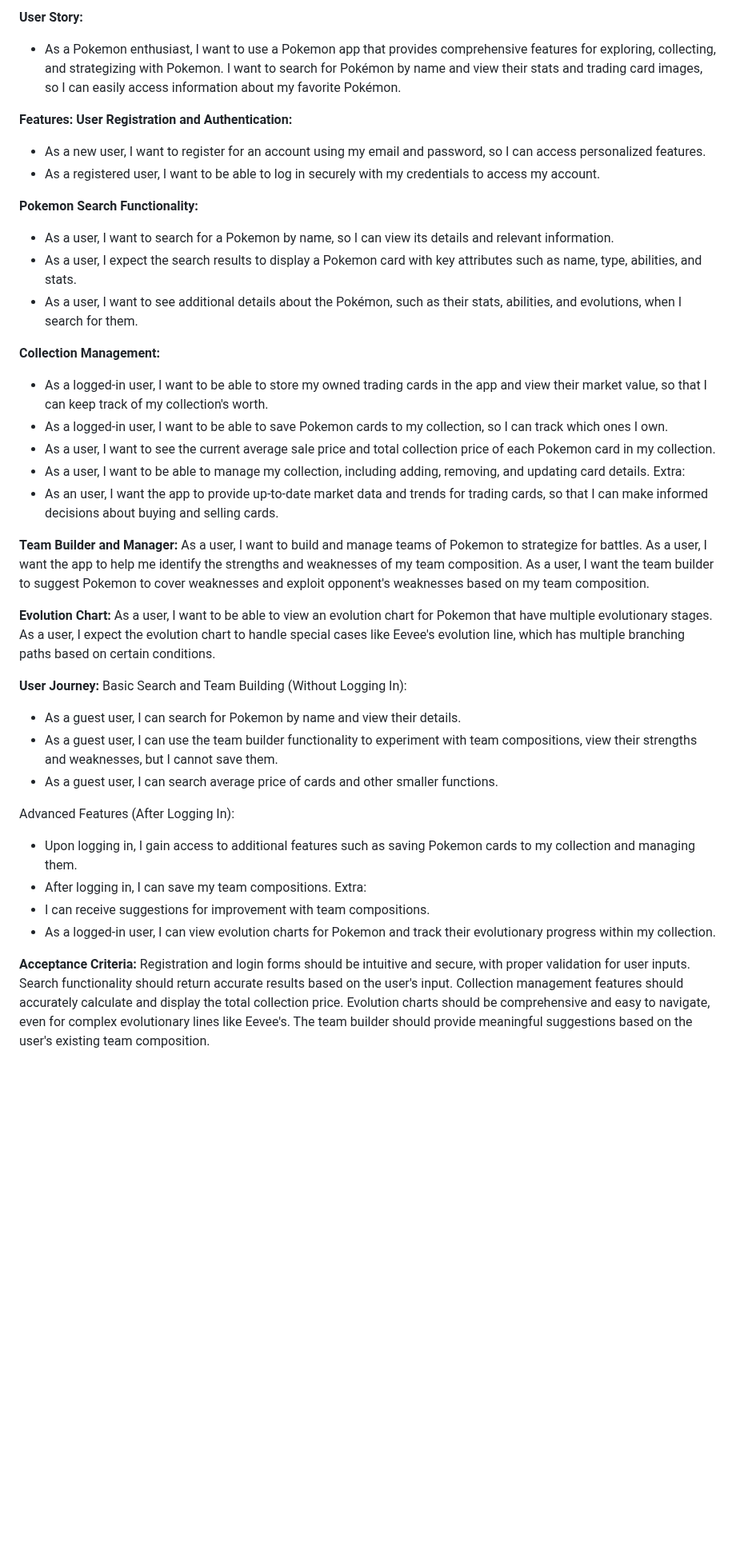
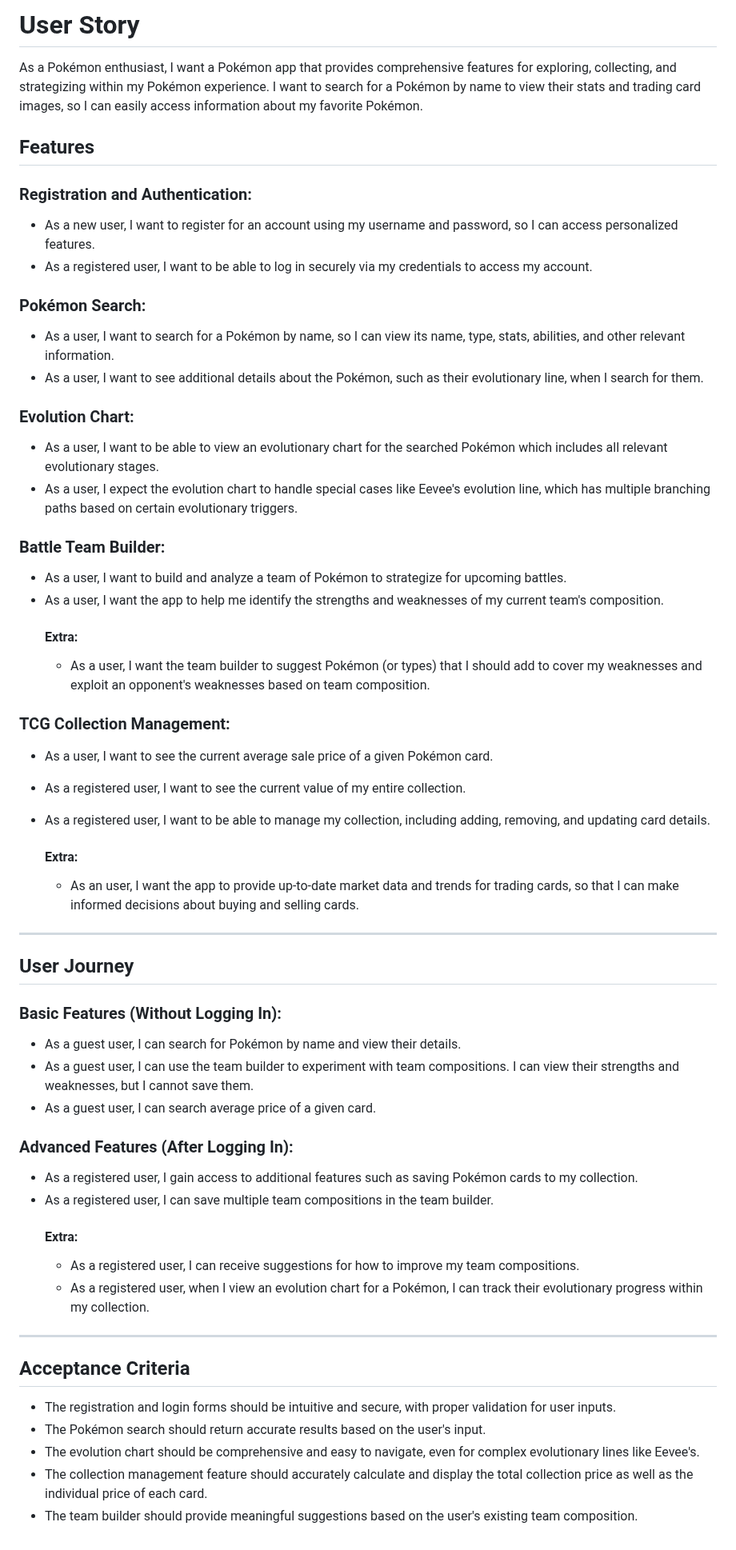
Before and after one commit to llYakll/proyectodos, a Markdown page: docs/userStories.md, the part around the change. Shown at 80% size. GitHub-like rendering; blank space fills up the shorter version.

Commit message:
cleaned up user story

```diff
--- a/docs/userStories.md
+++ b/docs/userStories.md
@@ -1,49 +1,52 @@
-**User Story:**
-- As a Pokemon enthusiast, I want to use a Pokemon app that provides comprehensive features for exploring, collecting, and strategizing with Pokemon. I want to search for Pokémon by name and view their stats and trading card images, so I can easily access information about my favorite Pokémon.
+# User Story
+As a Pokémon enthusiast, I want a Pokémon app that provides comprehensive features for exploring, collecting, and strategizing within my Pokémon experience. I want to search for a Pokémon by name to view their stats and trading card images, so I can easily access information about my favorite Pokémon.
 
-**Features:**
-**User Registration and Authentication:**
-- As a new user, I want to register for an account using my email and password, so I can access personalized features.
-- As a registered user, I want to be able to log in securely with my credentials to access my account.
 
-**Pokemon Search Functionality:**
-- As a user, I want to search for a Pokemon by name, so I can view its details and relevant information.
-- As a user, I expect the search results to display a Pokemon card with key attributes such as name, type, abilities, and stats.
-- As a user, I want to see additional details about the Pokémon, such as their stats, abilities, and evolutions, when I search for them.
+## Features
+### Registration and Authentication:
+- As a new user, I want to register for an account using my username and password, so I can access personalized features.
+- As a registered user, I want to be able to log in securely via my credentials to access my account.
 
-**Collection Management:**
-- As a logged-in user, I want to be able to store my owned trading cards in the app and view their market value, so that I can keep track of my collection's worth.
-- As a logged-in user, I want to be able to save Pokemon cards to my collection, so I can track which ones I own.
-- As a user, I want to see the current average sale price and total collection price of each Pokemon card in my collection.
-- As a user, I want to be able to manage my collection, including adding, removing, and updating card details.
-Extra:
-- As an user, I want the app to provide up-to-date market data and trends for trading cards, so that I can make informed decisions about buying and selling cards.
+### Pokémon Search:
+- As a user, I want to search for a Pokémon by name, so I can view its name, type, stats, abilities, and other relevant information.
+- As a user, I want to see additional details about the Pokémon, such as their evolutionary line, when I search for them.
 
-**Team Builder and Manager:**
-As a user, I want to build and manage teams of Pokemon to strategize for battles.
-As a user, I want the app to help me identify the strengths and weaknesses of my team composition.
-As a user, I want the team builder to suggest Pokemon to cover weaknesses and exploit opponent's weaknesses based on my team composition.
+### Evolution Chart:
+- As a user, I want to be able to view an evolutionary chart for the searched Pokémon which includes all relevant evolutionary stages.
+- As a user, I expect the evolution chart to handle special cases like Eevee's evolution line, which has multiple branching paths based on certain evolutionary triggers.
 
-**Evolution Chart:**
-As a user, I want to be able to view an evolution chart for Pokemon that have multiple evolutionary stages.
-As a user, I expect the evolution chart to handle special cases like Eevee's evolution line, which has multiple branching paths based on certain conditions.
+### Battle Team Builder:
+- As a user, I want to build and analyze a team of Pokémon to strategize for upcoming battles.
+- As a user, I want the app to help me identify the strengths and weaknesses of my current team's composition.
+    #### Extra:
+    - As a user, I want the team builder to suggest Pokémon (or types) that I should add to cover my weaknesses and exploit an opponent's weaknesses based on team composition.
 
-**User Journey:**
-Basic Search and Team Building (Without Logging In):
-- As a guest user, I can search for Pokemon by name and view their details.
-- As a guest user, I can use the team builder functionality to experiment with team compositions, view their strengths and weaknesses, but I cannot save them.
-- As a guest user, I can search average price of cards and other smaller functions.
+### TCG Collection Management:
+- As a user, I want to see the current average sale price of a given Pokémon card.
+- As a registered user, I want to see the current value of my entire collection.
+- As a registered user, I want to be able to manage my collection, including adding, removing, and updating card details.
 
-Advanced Features (After Logging In):
-- Upon logging in, I gain access to additional features such as saving Pokemon cards to my collection and managing them.
-- After logging in, I can save my team compositions.
-Extra:
-- I can receive suggestions for improvement with team compositions.
-- As a logged-in user, I can view evolution charts for Pokemon and track their evolutionary progress within my collection.
+    #### Extra:
+    - As an user, I want the app to provide up-to-date market data and trends for trading cards, so that I can make informed decisions about buying and selling cards.
+---
 
-**Acceptance Criteria:**
-Registration and login forms should be intuitive and secure, with proper validation for user inputs.
-Search functionality should return accurate results based on the user's input.
-Collection management features should accurately calculate and display the total collection price.
-Evolution charts should be comprehensive and easy to navigate, even for complex evolutionary lines like Eevee's.
-The team builder should provide meaningful suggestions based on the user's existing team composition.
+## User Journey
+### Basic Features (Without Logging In):
+- As a guest user, I can search for Pokémon by name and view their details.
+- As a guest user, I can use the team builder to experiment with team compositions. I can view their strengths and weaknesses, but I cannot save them.
+- As a guest user, I can search average price of a given card.
+
+### Advanced Features (After Logging In):
+- As a registered user, I gain access to additional features such as saving Pokémon cards to my collection.
+- As a registered user, I can save multiple team compositions in the team builder.
+    #### Extra:
+    - As a registered user, I can receive suggestions for how to improve my team compositions.
+    - As a registered user, when I view an evolution chart for a Pokémon, I can track their evolutionary progress within my collection.
+---
+
+## Acceptance Criteria
+- The registration and login forms should be intuitive and secure, with proper validation for user inputs.
+- The Pokémon search should return accurate results based on the user's input.
+- The evolution chart should be comprehensive and easy to navigate, even for complex evolutionary lines like Eevee's.
+- The collection management feature should accurately calculate and display the total collection price as well as the individual price of each card.
+- The team builder should provide meaningful suggestions based on the user's existing team composition.
```
